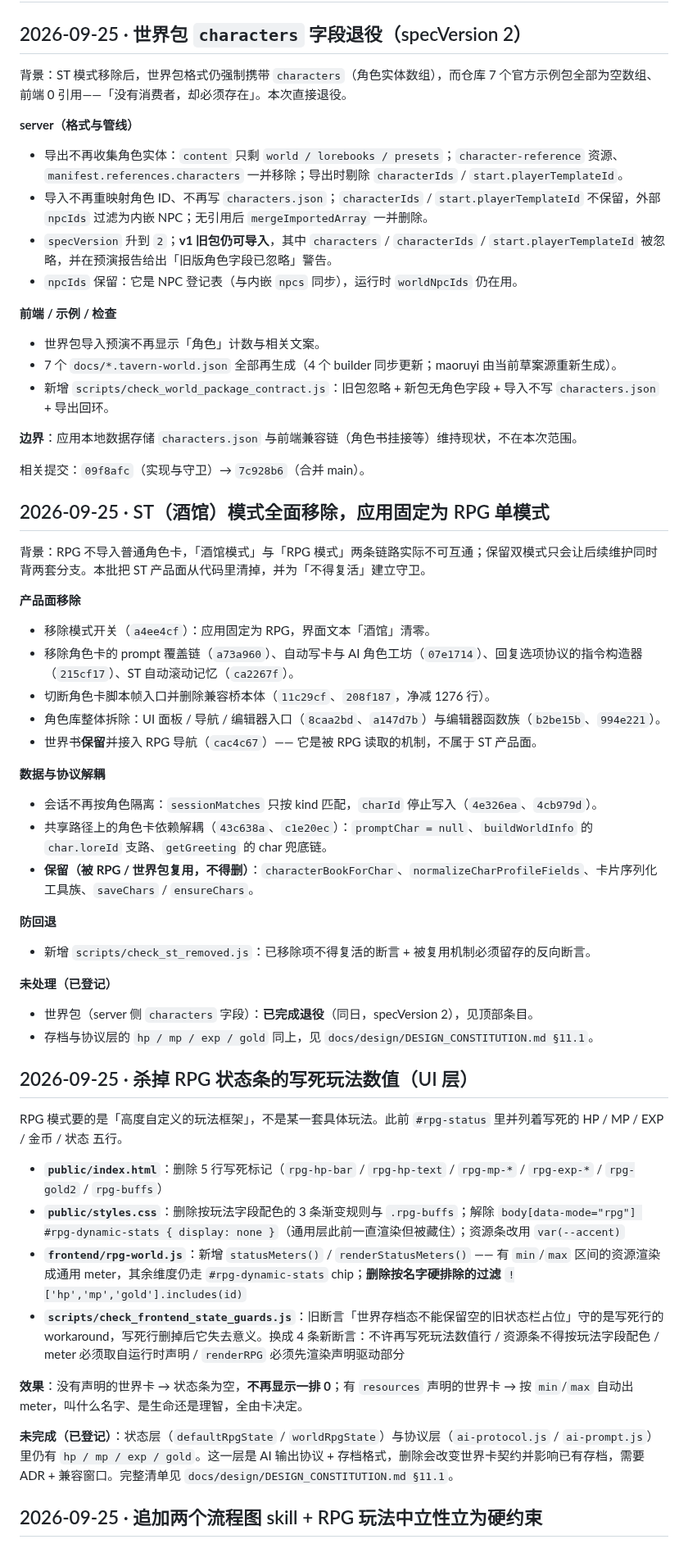
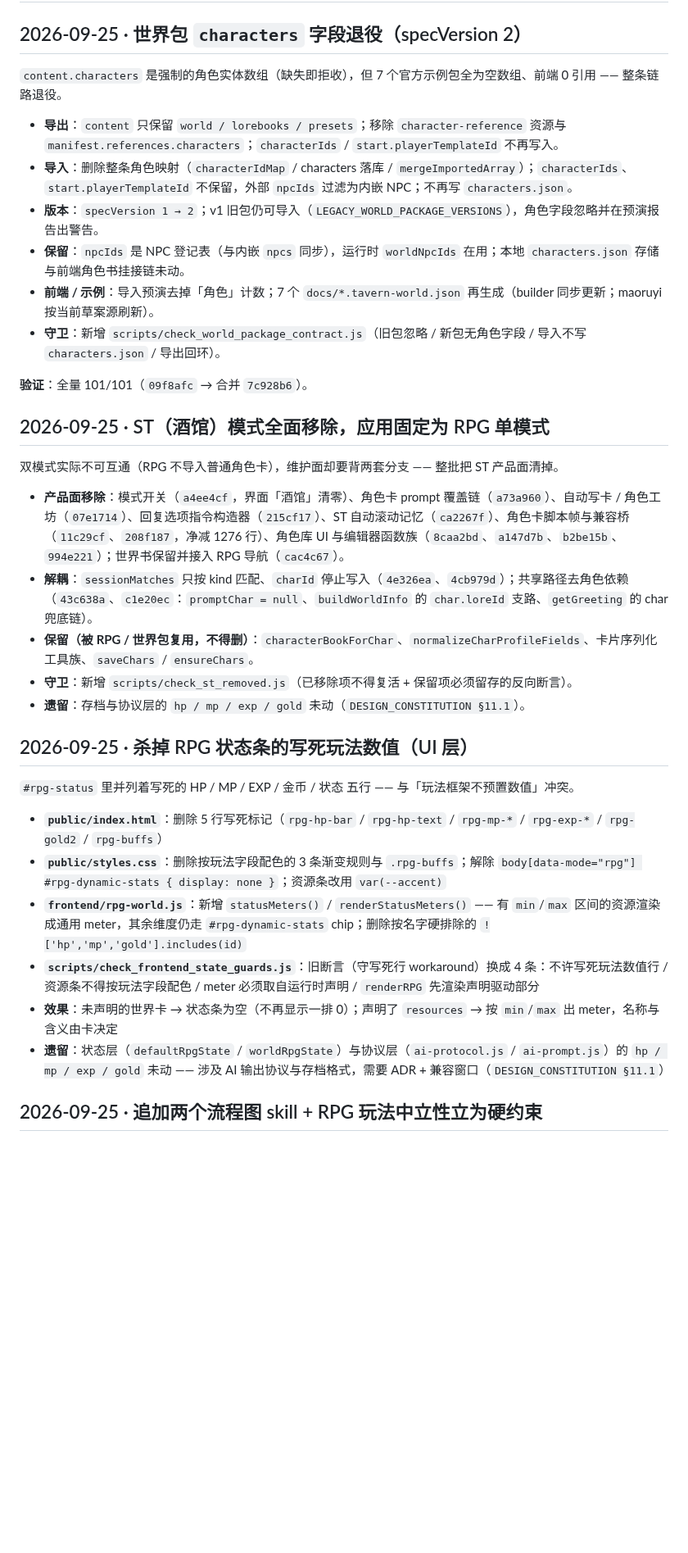
Before and after one commit to QingYanQwQ233/bigdogtavern, a Markdown page: CHANGELOG.md, the part around the change. Shown at 82% size. Rendered like a GitHub page; blank space fills up the shorter version.

Commit message:
docs: CHANGELOG 最近三条目改写为开发视角、去报告腔
- characters 退役 / ST 模式移除 / 状态条去写死：去掉「背景、边界、
  未处理」等段落，收敛为短句 + 要点；
- 事实、提交号与保留项不变。

```diff
--- a/CHANGELOG.md
+++ b/CHANGELOG.md
@@ -2,58 +2,37 @@
 
 ## 2026-09-25 · 世界包 `characters` 字段退役（specVersion 2）
 
-背景：ST 模式移除后，世界包格式仍强制携带 `characters`（角色实体数组），而仓库 7 个官方示例包全部为空数组、前端 0 引用——「没有消费者，却必须存在」。本次直接退役。
+`content.characters` 是强制的角色实体数组（缺失即拒收），但 7 个官方示例包全为空数组、前端 0 引用 —— 整条链路退役。
 
-**server（格式与管线）**
-- 导出不再收集角色实体：`content` 只剩 `world / lorebooks / presets`；`character-reference` 资源、`manifest.references.characters` 一并移除；导出时剔除 `characterIds` / `start.playerTemplateId`。
-- 导入不再重映射角色 ID、不再写 `characters.json`；`characterIds` / `start.playerTemplateId` 不保留，外部 `npcIds` 过滤为内嵌 NPC；无引用后 `mergeImportedArray` 一并删除。
-- `specVersion` 升到 `2`；**v1 旧包仍可导入**，其中 `characters` / `characterIds` / `start.playerTemplateId` 被忽略，并在预演报告给出「旧版角色字段已忽略」警告。
-- `npcIds` 保留：它是 NPC 登记表（与内嵌 `npcs` 同步），运行时 `worldNpcIds` 仍在用。
+- **导出**：`content` 只保留 `world / lorebooks / presets`；移除 `character-reference` 资源与 `manifest.references.characters`；`characterIds` / `start.playerTemplateId` 不再写入。
+- **导入**：删除整条角色映射（`characterIdMap` / characters 落库 / `mergeImportedArray`）；`characterIds`、`start.playerTemplateId` 不保留，外部 `npcIds` 过滤为内嵌 NPC；不再写 `characters.json`。
+- **版本**：`specVersion 1 → 2`；v1 旧包仍可导入（`LEGACY_WORLD_PACKAGE_VERSIONS`），角色字段忽略并在预演报告出警告。
+- **保留**：`npcIds` 是 NPC 登记表（与内嵌 `npcs` 同步），运行时 `worldNpcIds` 在用；本地 `characters.json` 存储与前端角色书挂接链未动。
+- **前端 / 示例**：导入预演去掉「角色」计数；7 个 `docs/*.tavern-world.json` 再生成（builder 同步更新；maoruyi 按当前草案源刷新）。
+- **守卫**：新增 `scripts/check_world_package_contract.js`（旧包忽略 / 新包无角色字段 / 导入不写 `characters.json` / 导出回环）。
 
-**前端 / 示例 / 检查**
-- 世界包导入预演不再显示「角色」计数与相关文案。
-- 7 个 `docs/*.tavern-world.json` 全部再生成（4 个 builder 同步更新；maoruyi 由当前草案源重新生成）。
-- 新增 `scripts/check_world_package_contract.js`：旧包忽略 + 新包无角色字段 + 导入不写 `characters.json` + 导出回环。
-
-**边界**：应用本地数据存储 `characters.json` 与前端兼容链（角色书挂接等）维持现状，不在本次范围。
-
-相关提交：`09f8afc`（实现与守卫）→ `7c928b6`（合并 main）。
+**验证**：全量 101/101（`09f8afc` → 合并 `7c928b6`）。
 
 ## 2026-09-25 · ST（酒馆）模式全面移除，应用固定为 RPG 单模式
 
-背景：RPG 不导入普通角色卡，「酒馆模式」与「RPG 模式」两条链路实际不可互通；保留双模式只会让后续维护同时背两套分支。本批把 ST 产品面从代码里清掉，并为「不得复活」建立守卫。
+双模式实际不可互通（RPG 不导入普通角色卡），维护面却要背两套分支 —— 整批把 ST 产品面清掉。
 
-**产品面移除**
-- 移除模式开关（`a4ee4cf`）：应用固定为 RPG，界面文本「酒馆」清零。
-- 移除角色卡的 prompt 覆盖链（`a73a960`）、自动写卡与 AI 角色工坊（`07e1714`）、回复选项协议的指令构造器（`215cf17`）、ST 自动滚动记忆（`ca2267f`）。
-- 切断角色卡脚本帧入口并删除兼容桥本体（`11c29cf`、`208f187`，净减 1276 行）。
-- 角色库整体拆除：UI 面板 / 导航 / 编辑器入口（`8caa2bd`、`a147d7b`）与编辑器函数族（`b2be15b`、`994e221`）。
-- 世界书**保留**并接入 RPG 导航（`cac4c67`）—— 它是被 RPG 读取的机制，不属于 ST 产品面。
-
-**数据与协议解耦**
-- 会话不再按角色隔离：`sessionMatches` 只按 kind 匹配，`charId` 停止写入（`4e326ea`、`4cb979d`）。
-- 共享路径上的角色卡依赖解耦（`43c638a`、`c1e20ec`）：`promptChar = null`、`buildWorldInfo` 的 `char.loreId` 支路、`getGreeting` 的 char 兜底链。
+- **产品面移除**：模式开关（`a4ee4cf`，界面「酒馆」清零）、角色卡 prompt 覆盖链（`a73a960`）、自动写卡 / 角色工坊（`07e1714`）、回复选项指令构造器（`215cf17`）、ST 自动滚动记忆（`ca2267f`）、角色卡脚本帧与兼容桥（`11c29cf`、`208f187`，净减 1276 行）、角色库 UI 与编辑器函数族（`8caa2bd`、`a147d7b`、`b2be15b`、`994e221`）；世界书保留并接入 RPG 导航（`cac4c67`）。
+- **解耦**：`sessionMatches` 只按 kind 匹配、`charId` 停止写入（`4e326ea`、`4cb979d`）；共享路径去角色依赖（`43c638a`、`c1e20ec`：`promptChar = null`、`buildWorldInfo` 的 `char.loreId` 支路、`getGreeting` 的 char 兜底链）。
 - **保留（被 RPG / 世界包复用，不得删）**：`characterBookForChar`、`normalizeCharProfileFields`、卡片序列化工具族、`saveChars` / `ensureChars`。
-
-**防回退**
-- 新增 `scripts/check_st_removed.js`：已移除项不得复活的断言 + 被复用机制必须留存的反向断言。
-
-**未处理（已登记）**
-- 世界包（server 侧 `characters` 字段）：**已完成退役**（同日，specVersion 2），见顶部条目。
-- 存档与协议层的 `hp / mp / exp / gold` 同上，见 `docs/design/DESIGN_CONSTITUTION.md §11.1`。
+- **守卫**：新增 `scripts/check_st_removed.js`（已移除项不得复活 + 保留项必须留存的反向断言）。
+- **遗留**：存档与协议层的 `hp / mp / exp / gold` 未动（`DESIGN_CONSTITUTION §11.1`）。
 
 ## 2026-09-25 · 杀掉 RPG 状态条的写死玩法数值（UI 层）
 
-RPG 模式要的是「高度自定义的玩法框架」，不是某一套具体玩法。此前 `#rpg-status` 里并列着写死的 HP / MP / EXP / 金币 / 状态 五行。
+`#rpg-status` 里并列着写死的 HP / MP / EXP / 金币 / 状态 五行 —— 与「玩法框架不预置数值」冲突。
 
 - **`public/index.html`**：删除 5 行写死标记（`rpg-hp-bar` / `rpg-hp-text` / `rpg-mp-*` / `rpg-exp-*` / `rpg-gold2` / `rpg-buffs`）
-- **`public/styles.css`**：删除按玩法字段配色的 3 条渐变规则与 `.rpg-buffs`；解除 `body[data-mode="rpg"] #rpg-dynamic-stats { display: none }`（通用层此前一直渲染但被藏住）；资源条改用 `var(--accent)`
-- **`frontend/rpg-world.js`**：新增 `statusMeters()` / `renderStatusMeters()` —— 有 `min`/`max` 区间的资源渲染成通用 meter，其余维度仍走 `#rpg-dynamic-stats` chip；**删除按名字硬排除的过滤** `!['hp','mp','gold'].includes(id)`
-- **`scripts/check_frontend_state_guards.js`**：旧断言「世界存档态不能保留空的旧状态栏占位」守的是写死行的 workaround，写死行删掉后它失去意义。换成 4 条新断言：不许再写死玩法数值行 / 资源条不得按玩法字段配色 / meter 必须取自运行时声明 / `renderRPG` 必须先渲染声明驱动部分
-
-**效果**：没有声明的世界卡 → 状态条为空，**不再显示一排 0**；有 `resources` 声明的世界卡 → 按 `min`/`max` 自动出 meter，叫什么名字、是生命还是理智，全由卡决定。
-
-**未完成（已登记）**：状态层（`defaultRpgState` / `worldRpgState`）与协议层（`ai-protocol.js` / `ai-prompt.js`）里仍有 `hp / mp / exp / gold`。这一层是 AI 输出协议 + 存档格式，删除会改变世界卡契约并影响已有存档，需要 ADR + 兼容窗口。完整清单见 `docs/design/DESIGN_CONSTITUTION.md §11.1`。
+- **`public/styles.css`**：删除按玩法字段配色的 3 条渐变规则与 `.rpg-buffs`；解除 `body[data-mode="rpg"] #rpg-dynamic-stats { display: none }`；资源条改用 `var(--accent)`
+- **`frontend/rpg-world.js`**：新增 `statusMeters()` / `renderStatusMeters()` —— 有 `min`/`max` 区间的资源渲染成通用 meter，其余维度仍走 `#rpg-dynamic-stats` chip；删除按名字硬排除的 `!['hp','mp','gold'].includes(id)`
+- **`scripts/check_frontend_state_guards.js`**：旧断言（守写死行 workaround）换成 4 条：不许写死玩法数值行 / 资源条不得按玩法字段配色 / meter 必须取自运行时声明 / `renderRPG` 先渲染声明驱动部分
+- **效果**：未声明的世界卡 → 状态条为空（不再显示一排 0）；声明了 `resources` → 按 `min`/`max` 出 meter，名称与含义由卡决定
+- **遗留**：状态层（`defaultRpgState` / `worldRpgState`）与协议层（`ai-protocol.js` / `ai-prompt.js`）的 `hp / mp / exp / gold` 未动 —— 涉及 AI 输出协议与存档格式，需要 ADR + 兼容窗口（`DESIGN_CONSTITUTION §11.1`）
 
 ## 2026-09-25 · 追加两个流程图 skill + RPG 玩法中立性立为硬约束
 
```
